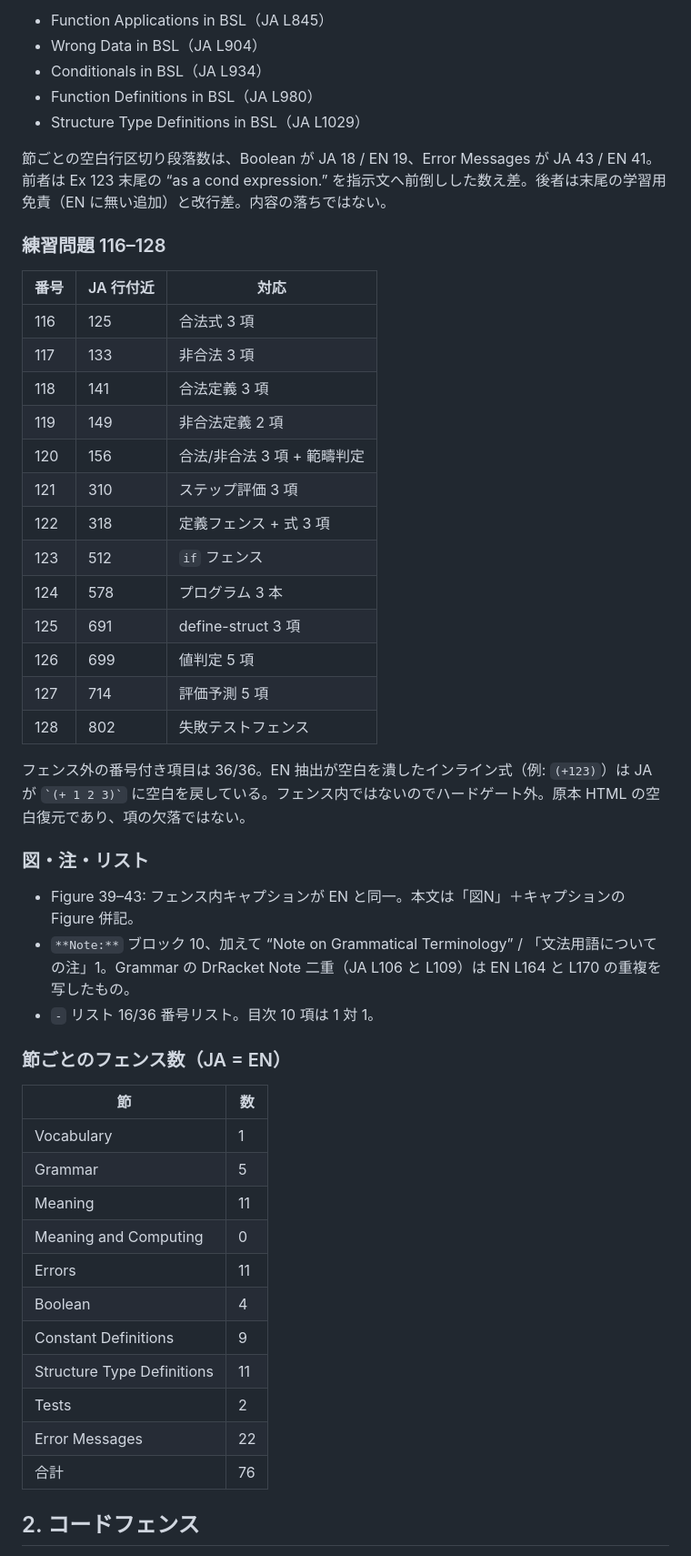
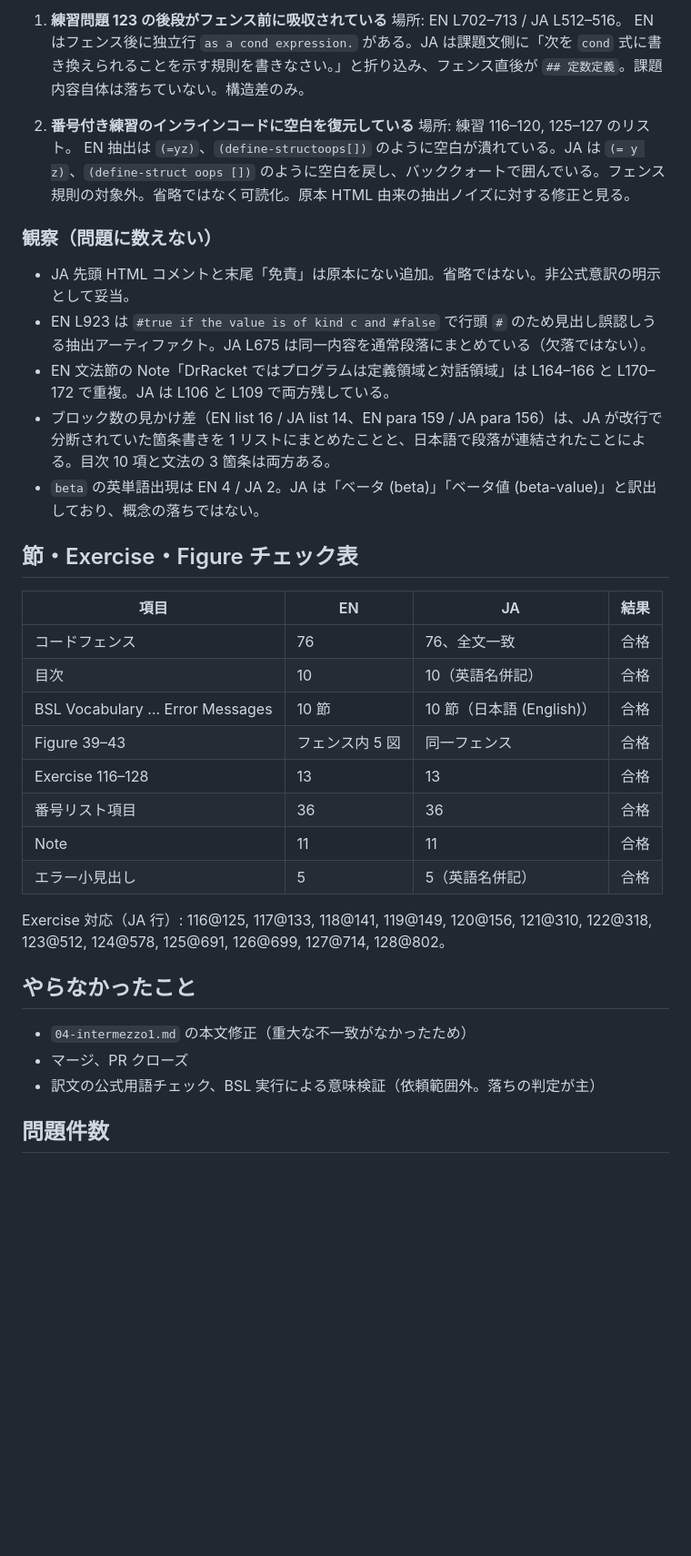
Before and after one commit to bluehive/htdp-ja-translation, a Markdown page: docs/hermes-check-i1-thinkpad.md, the part around one of its changes. Shown at 91% size. Drawn GitHub-style; blank space fills up the shorter version.

Commit message:
docs: ThinkPad live Hermes 合格 for Intermezzo 1 (PR #26)
Local hermes -z on mevius-ThinkPad-X240 re-verified 04-intermezzo1.md
vs the EN extract. agy check report included. No body changes, no merge.

```diff
--- a/docs/hermes-check-i1-thinkpad.md
+++ b/docs/hermes-check-i1-thinkpad.md
@@ -54,53 +44,40 @@ Error Messages の italic サブ見出し 5 も双语で対応する。
 
-- Function Applications in BSL（JA L845）
-- Wrong Data in BSL（JA L904）
-- Conditionals in BSL（JA L934）
-- Function Definitions in BSL（JA L980）
-- Structure Type Definitions in BSL（JA L1029）
+1. **練習問題 123 の後段がフェンス前に吸収されている**
+   場所: EN L702–713 / JA L512–516。
+   EN はフェンス後に独立行 `as a cond expression.` がある。JA は課題文側に「次を `cond` 式に書き換えられることを示す規則を書きなさい。」と折り込み、フェンス直後が `## 定数定義`。課題内容自体は落ちていない。構造差のみ。
 
-節ごとの空白行区切り段落数は、Boolean が JA 18 / EN 19、Error Messages が JA 43 / EN 41。前者は Ex 123 末尾の “as a cond expression.” を指示文へ前倒しした数え差。後者は末尾の学習用免責（EN に無い追加）と改行差。内容の落ちではない。
+2. **番号付き練習のインラインコードに空白を復元している**
+   場所: 練習 116–120, 125–127 のリスト。
+   EN 抽出は `(=yz)`、`(define-structoops[])` のように空白が潰れている。JA は `(= y z)`、`(define-struct oops [])` のように空白を戻し、バッククォートで囲んでいる。フェンス規則の対象外。省略ではなく可読化。原本 HTML 由来の抽出ノイズに対する修正と見る。
 
-### 練習問題 116–128
+### 観察（問題に数えない）
 
-| 番号 | JA 行付近 | 対応 |
-|------|-----------|------|
-| 116 | 125 | 合法式 3 項 |
-| 117 | 133 | 非合法 3 項 |
-| 118 | 141 | 合法定義 3 項 |
-| 119 | 149 | 非合法定義 2 項 |
-| 120 | 156 | 合法/非合法 3 項 + 範疇判定 |
-| 121 | 310 | ステップ評価 3 項 |
-| 122 | 318 | 定義フェンス + 式 3 項 |
-| 123 | 512 | `if` フェンス |
-| 124 | 578 | プログラム 3 本 |
-| 125 | 691 | define-struct 3 項 |
-| 126 | 699 | 値判定 5 項 |
-| 127 | 714 | 評価予測 5 項 |
-| 128 | 802 | 失敗テストフェンス |
+- JA 先頭 HTML コメントと末尾「免責」は原本にない追加。省略ではない。非公式意訳の明示として妥当。
+- EN L923 は `#true if the value is of kind c and #false` で行頭 `#` のため見出し誤認しうる抽出アーティファクト。JA L675 は同一内容を通常段落にまとめている（欠落ではない）。
+- EN 文法節の Note「DrRacket ではプログラムは定義領域と対話領域」は L164–166 と L170–172 で重複。JA は L106 と L109 で両方残している。
+- ブロック数の見かけ差（EN list 16 / JA list 14、EN para 159 / JA para 156）は、JA が改行で分断されていた箇条書きを 1 リストにまとめたことと、日本語で段落が連結されたことによる。目次 10 項と文法の 3 箇条は両方ある。
+- `beta` の英単語出現は EN 4 / JA 2。JA は「ベータ (beta)」「ベータ値 (beta-value)」と訳出しており、概念の落ちではない。
 
-フェンス外の番号付き項目は 36/36。EN 抽出が空白を潰したインライン式（例: `(+123)`）は JA が `` `(+ 1 2 3)` `` に空白を戻している。フェンス内ではないのでハードゲート外。原本 HTML の空白復元であり、項の欠落ではない。
+## 節・Exercise・Figure チェック表
 
-### 図・注・リスト
+| 項目 | EN | JA | 結果 |
+|---|---|---|---|
+| コードフェンス | 76 | 76、全文一致 | 合格 |
+| 目次 | 10 | 10（英語名併記） | 合格 |
+| BSL Vocabulary … Error Messages | 10 節 | 10 節（日本語 (English)） | 合格 |
+| Figure 39–43 | フェンス内 5 図 | 同一フェンス | 合格 |
+| Exercise 116–128 | 13 | 13 | 合格 |
+| 番号リスト項目 | 36 | 36 | 合格 |
+| Note | 11 | 11 | 合格 |
+| エラー小見出し | 5 | 5（英語名併記） | 合格 |
 
-- Figure 39–43: フェンス内キャプションが EN と同一。本文は「図N」＋キャプションの Figure 併記。
-- `**Note:**` ブロック 10、加えて “Note on Grammatical Terminology” / 「文法用語についての注」1。Grammar の DrRacket Note 二重（JA L106 と L109）は EN L164 と L170 の重複を写したもの。
-- `-` リスト 16/36 番号リスト。目次 10 項は 1 対 1。
+Exercise 対応（JA 行）: 116@125, 117@133, 118@141, 119@149, 120@156, 121@310, 122@318, 123@512, 124@578, 125@691, 126@699, 127@714, 128@802。
 
-### 節ごとのフェンス数（JA = EN）
+## やらなかったこと
 
-| 節 | 数 |
-|----|----|
-| Vocabulary | 1 |
-| Grammar | 5 |
-| Meaning | 11 |
-| Meaning and Computing | 0 |
-| Errors | 11 |
-| Boolean | 4 |
-| Constant Definitions | 9 |
-| Structure Type Definitions | 11 |
-| Tests | 2 |
-| Error Messages | 22 |
-| 合計 | 76 |
+- `04-intermezzo1.md` の本文修正（重大な不一致がなかったため）
+- マージ、PR クローズ
+- 訳文の公式用語チェック、BSL 実行による意味検証（依頼範囲外。落ちの判定が主）
 
-## 2. コードフェンス
+## 問題件数
 
```
Also changed, not shown: other parts of docs/hermes-check-i1-thinkpad.md (+32 -75 lines), docs/agy-check-i1.md (added, +101 -0 lines), docs/hermes-check-i1-live-0047.md (added, +21 -0 lines).
